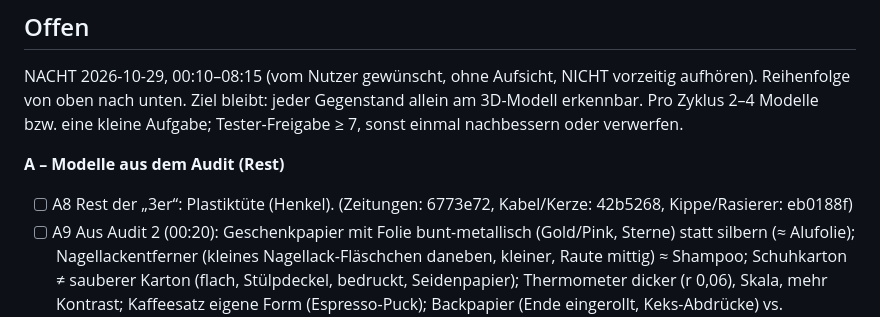
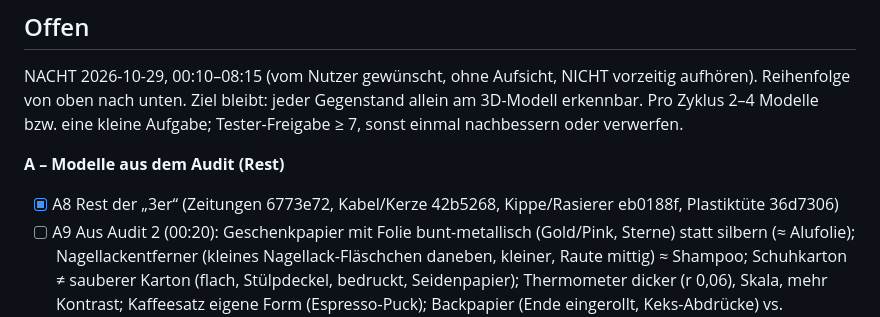
Before and after one commit to Emre58S/MuelltrennungsApp, a Markdown page: IMPROVEMENTS.md, the part around the change. GitHub-like rendering.

Commit message:
Backlog: A8 erledigt
Co-Authored-By: Claude Opus 5.5 <noreply@anthropic.com>

```diff
--- a/IMPROVEMENTS.md
+++ b/IMPROVEMENTS.md
@@ -15,7 +15,7 @@ Gegenstand allein am 3D-Modell erkennbar. Pro Zyklus 2–4 Modelle bzw. eine
 kleine Aufgabe; Tester-Freigabe ≥ 7, sonst einmal nachbessern oder verwerfen.
 
 **A – Modelle aus dem Audit (Rest)**
-- [ ] A8 Rest der „3er“: Plastiktüte (Henkel). (Zeitungen: 6773e72, Kabel/Kerze: 42b5268, Kippe/Rasierer: eb0188f)
+- [x] A8 Rest der „3er“ (Zeitungen 6773e72, Kabel/Kerze 42b5268, Kippe/Rasierer eb0188f, Plastiktüte 36d7306)
 - [ ] A9 Aus Audit 2 (00:20): Geschenkpapier mit Folie bunt-metallisch
   (Gold/Pink, Sterne) statt silbern (≈ Alufolie); Nagellackentferner (kleines
   Nagellack-Fläschchen daneben, kleiner, Raute mittig) ≈ Shampoo; Schuhkarton ≠
```
